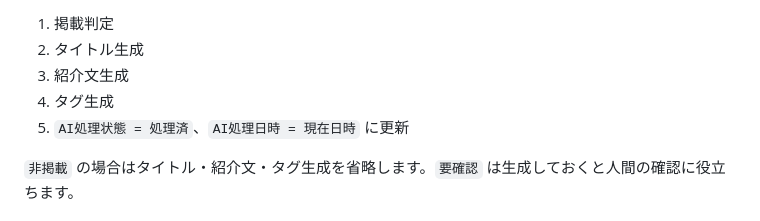
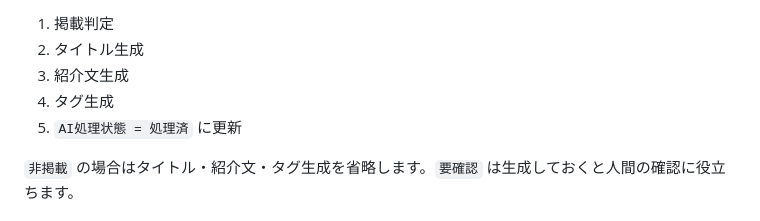
Before and after one commit to cityriver52/gws-tool-hub, a Markdown page: workspace-studio-prompts.md, the part around the change. GitHub-like rendering.

Commit message:
Remove AI processed timestamp step

```diff
--- a/workspace-studio-prompts.md
+++ b/workspace-studio-prompts.md
@@ -8,7 +8,7 @@ Catalogシートの `AI処理用本文` を入力として、以下の順に処
 2. タイトル生成
 3. 紹介文生成
 4. タグ生成
-5. `AI処理状態 = 処理済`、`AI処理日時 = 現在日時` に更新
+5. `AI処理状態 = 処理済` に更新
 
 `非掲載` の場合はタイトル・紹介文・タグ生成を省略します。`要確認` は生成しておくと人間の確認に役立ちます。
 
```
